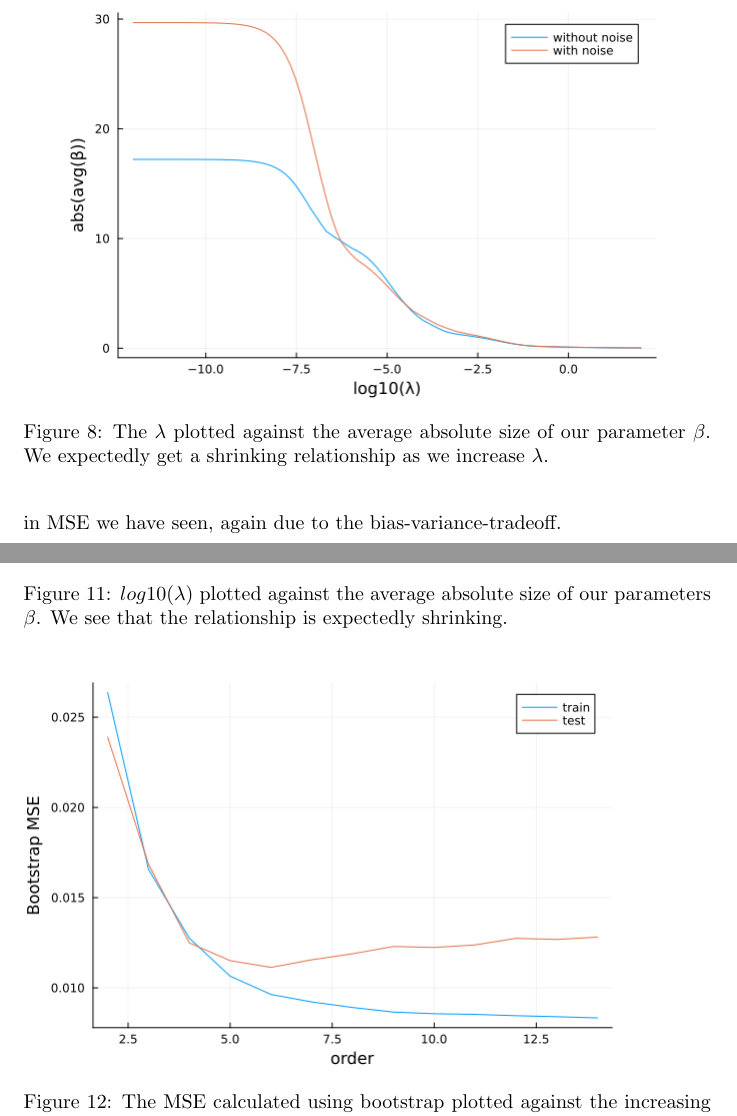
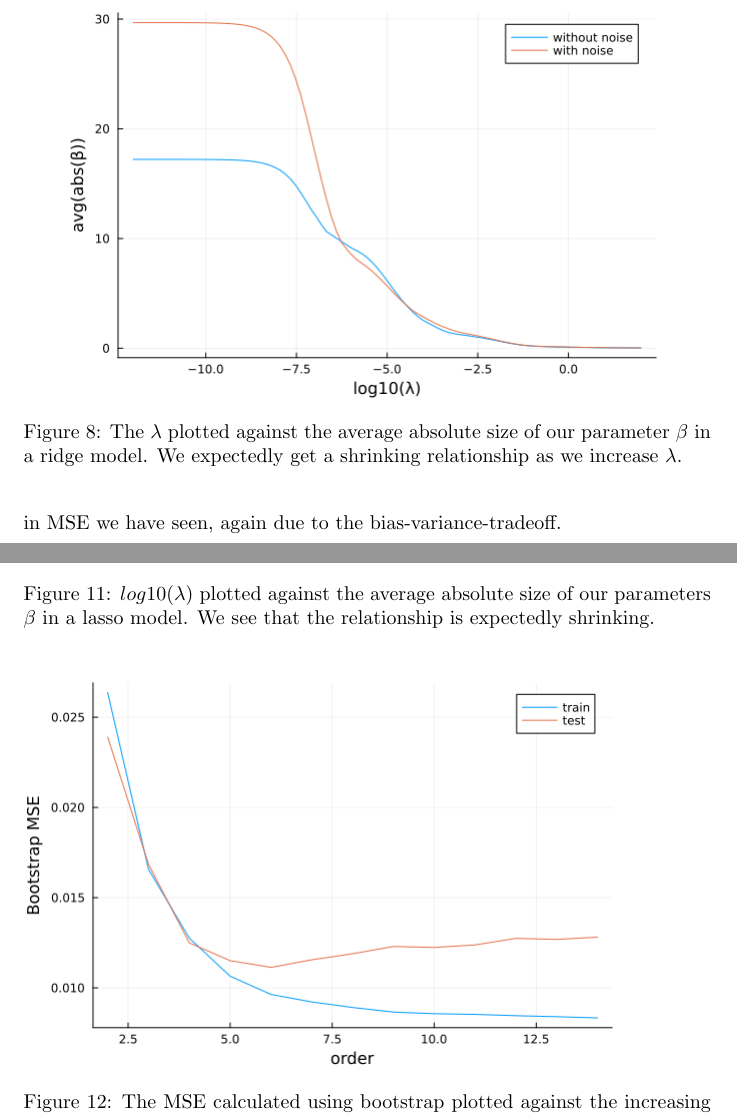
Before and after one commit to magnouvean/ml-physics-projects, a LaTeX document (project1/report/report_project1.tex): two parts of pages 18 and 20 of 26, joined at a grey line, cut so that both start at the same text. Compiled offline with pdfLaTeX.

Commit message:
Finish project 1 for real this time

```diff
--- a/project1/report/report_project1.tex
+++ b/project1/report/report_project1.tex
@@ -682,7 +682,7 @@ test-data when we have some added noise.
 
 \begin{figure}
     \centerline{\includegraphics[scale=0.5]{ridge_beta_size}}
-    \caption{The $\lambda$ plotted against the average absolute size of our parameter $\beta$. We expectedly get a shrinking relationship as we increase $\lambda$.}
+    \caption{The $\lambda$ plotted against the average absolute size of our parameter $\beta$ in a ridge model. We expectedly get a shrinking relationship as we increase $\lambda$.}
     \label{Ridge-beta-sizes}
 \end{figure}
 
@@ -727,7 +727,7 @@ MSE we have seen, again due to the bias-variance-tradeoff.
 \end{figure}
 \begin{figure}
     \centerline{\includegraphics[scale=0.5]{lasso_beta_size}}
-    \caption{$log10(\lambda)$ plotted against the average absolute size of our parameters $\beta$. We see that the relationship is expectedly shrinking.}
+    \caption{$log10(\lambda)$ plotted against the average absolute size of our parameters $\beta$ in a lasso model. We see that the relationship is expectedly shrinking.}
     \label{Lasso-beta-sizes}
 \end{figure}
 
```
Also changed, not shown: project1/figures/lasso_beta_size.png, project1/figures/linearregression_beta_size.png, project1/figures/linearregression_with_noise.png, project1/figures/ridge_beta_size.png, project1/report/report_project1.pdf, 3 other files.
